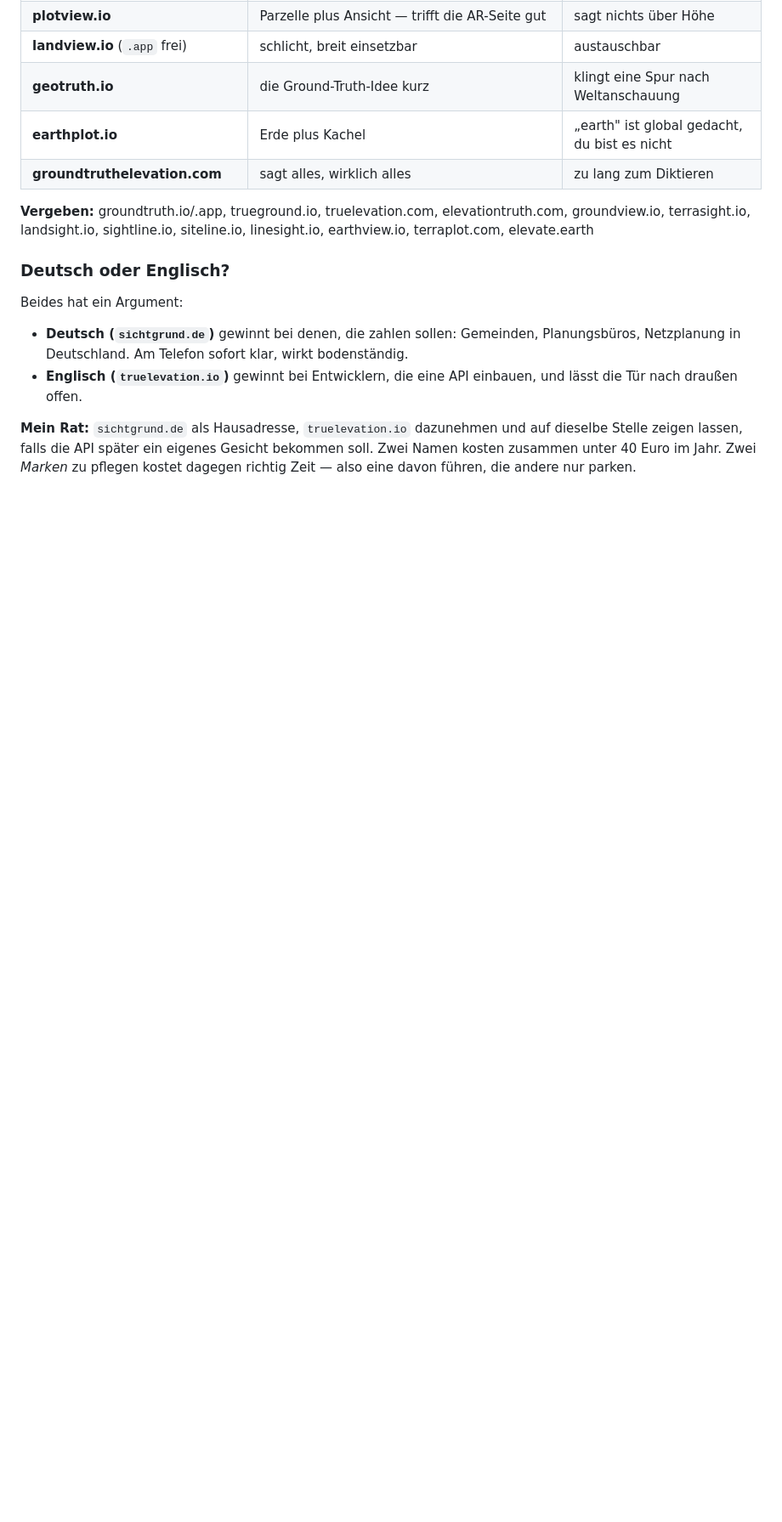
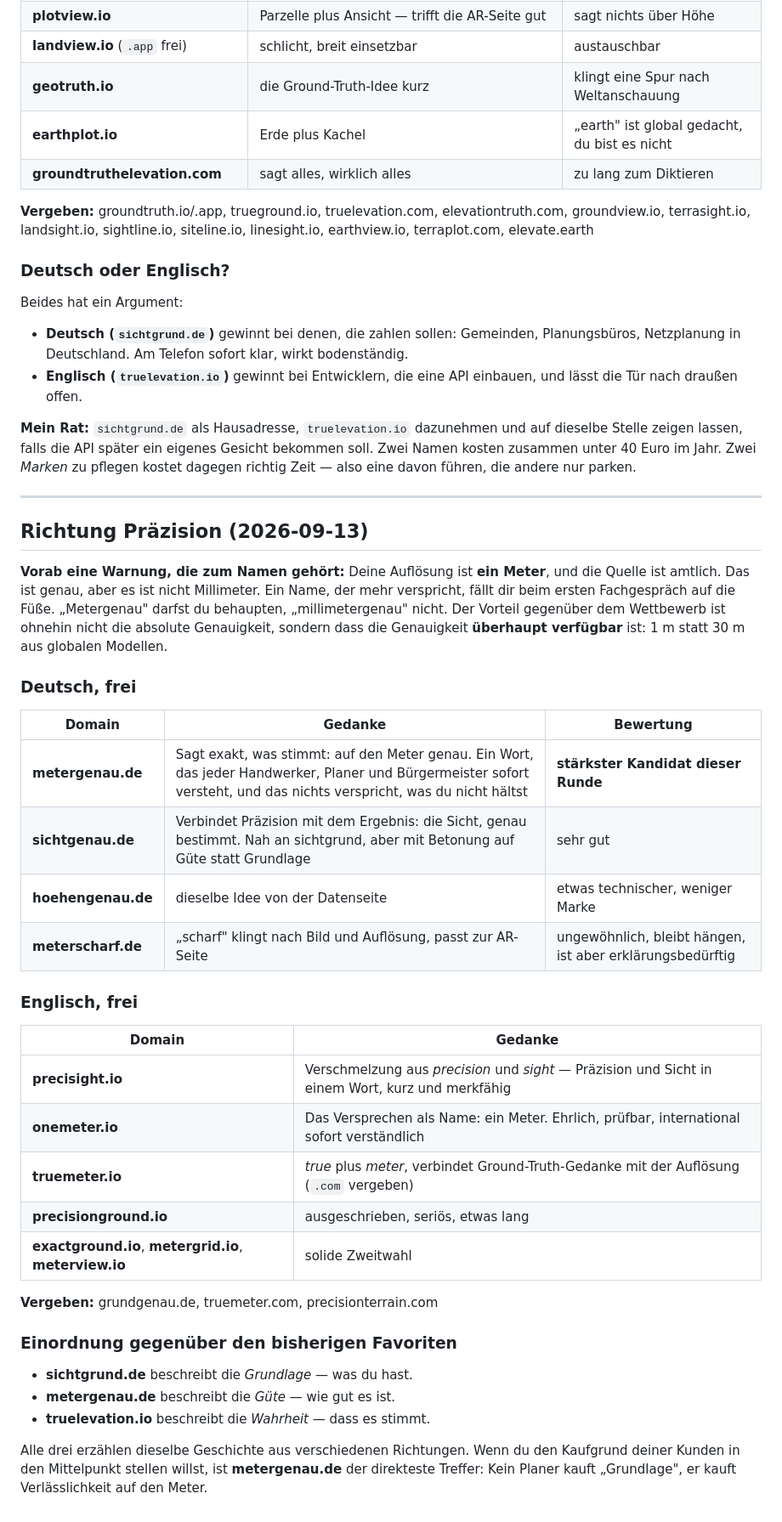
Before and after one commit to pischdi/Windrad, a Markdown page: DOMAIN_KANDIDATEN.md, the part around the change. Shown at 85% size. GitHub-like rendering; blank space fills up the shorter version.

Commit message:
docs: Domain-Richtung Praezision (metergenau, precisight)

```diff
--- a/DOMAIN_KANDIDATEN.md
+++ b/DOMAIN_KANDIDATEN.md
@@ -149,3 +149,45 @@ Beides hat ein Argument:
 dieselbe Stelle zeigen lassen, falls die API später ein eigenes Gesicht bekommen soll.
 Zwei Namen kosten zusammen unter 40 Euro im Jahr. Zwei *Marken* zu pflegen kostet
 dagegen richtig Zeit — also eine davon führen, die andere nur parken.
+
+---
+
+## Richtung Präzision (2026-09-13)
+
+**Vorab eine Warnung, die zum Namen gehört:** Deine Auflösung ist **ein Meter**, und
+die Quelle ist amtlich. Das ist genau, aber es ist nicht Millimeter. Ein Name, der
+mehr verspricht, fällt dir beim ersten Fachgespräch auf die Füße. „Metergenau" darfst
+du behaupten, „millimetergenau" nicht. Der Vorteil gegenüber dem Wettbewerb ist ohnehin
+nicht die absolute Genauigkeit, sondern dass die Genauigkeit **überhaupt verfügbar** ist:
+1 m statt 30 m aus globalen Modellen.
+
+### Deutsch, frei
+
+| Domain | Gedanke | Bewertung |
+|---|---|---|
+| **metergenau.de** | Sagt exakt, was stimmt: auf den Meter genau. Ein Wort, das jeder Handwerker, Planer und Bürgermeister sofort versteht, und das nichts verspricht, was du nicht hältst | **stärkster Kandidat dieser Runde** |
+| **sichtgenau.de** | Verbindet Präzision mit dem Ergebnis: die Sicht, genau bestimmt. Nah an sichtgrund, aber mit Betonung auf Güte statt Grundlage | sehr gut |
+| **hoehengenau.de** | dieselbe Idee von der Datenseite | etwas technischer, weniger Marke |
+| **meterscharf.de** | „scharf" klingt nach Bild und Auflösung, passt zur AR-Seite | ungewöhnlich, bleibt hängen, ist aber erklärungsbedürftig |
+
+### Englisch, frei
+
+| Domain | Gedanke |
+|---|---|
+| **precisight.io** | Verschmelzung aus *precision* und *sight* — Präzision und Sicht in einem Wort, kurz und merkfähig |
+| **onemeter.io** | Das Versprechen als Name: ein Meter. Ehrlich, prüfbar, international sofort verständlich |
+| **truemeter.io** | *true* plus *meter*, verbindet Ground-Truth-Gedanke mit der Auflösung (`.com` vergeben) |
+| **precisionground.io** | ausgeschrieben, seriös, etwas lang |
+| **exactground.io**, **metergrid.io**, **meterview.io** | solide Zweitwahl |
+
+**Vergeben:** grundgenau.de, truemeter.com, precisionterrain.com
+
+### Einordnung gegenüber den bisherigen Favoriten
+
+- **sichtgrund.de** beschreibt die *Grundlage* — was du hast.
+- **metergenau.de** beschreibt die *Güte* — wie gut es ist.
+- **truelevation.io** beschreibt die *Wahrheit* — dass es stimmt.
+
+Alle drei erzählen dieselbe Geschichte aus verschiedenen Richtungen. Wenn du den
+Kaufgrund deiner Kunden in den Mittelpunkt stellen willst, ist **metergenau.de** der
+direkteste Treffer: Kein Planer kauft „Grundlage", er kauft Verlässlichkeit auf den Meter.
```
